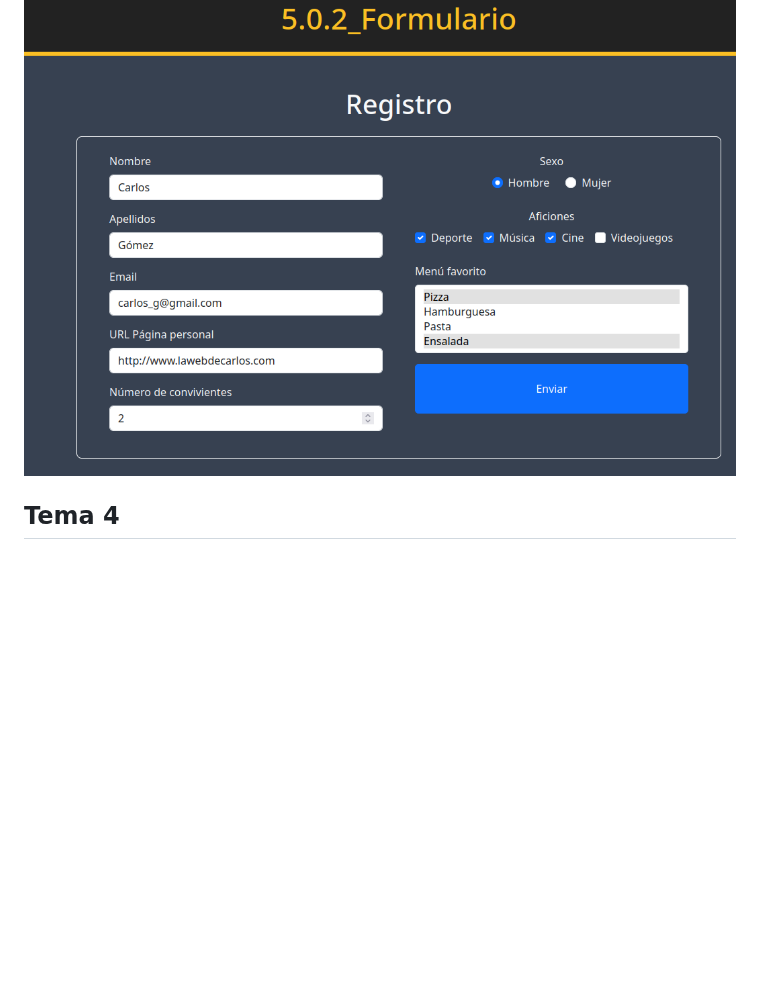
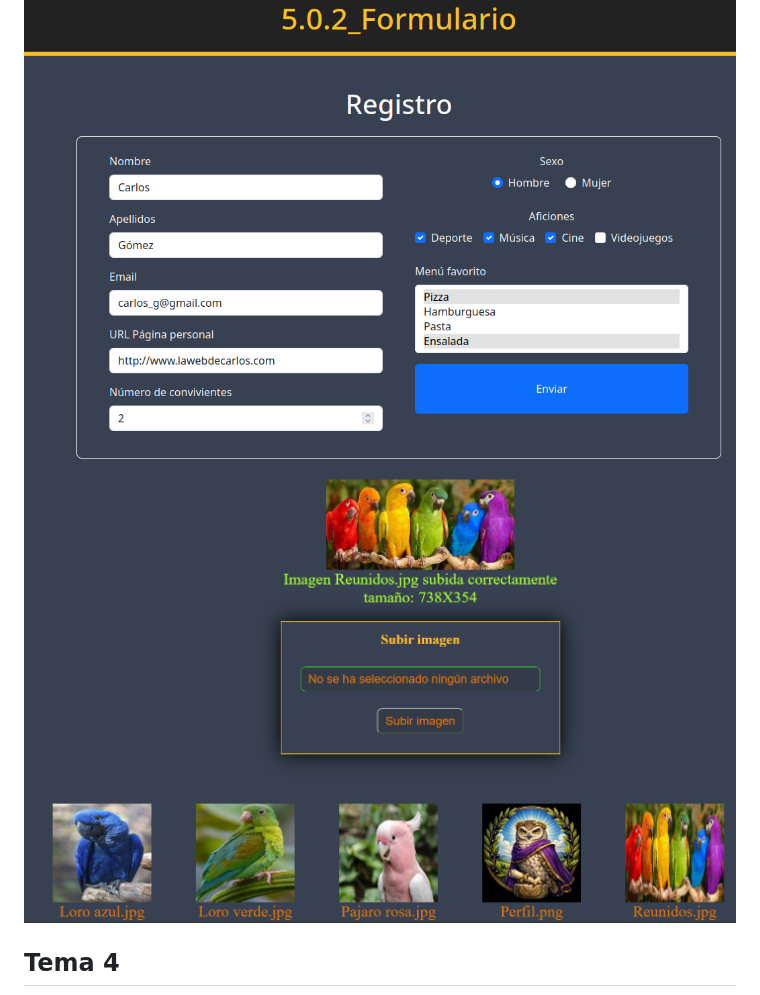
Before and after one commit to Franjaviverval/dawes, a Markdown page: README.MD, the part around the change. GitHub-like rendering; pictures changed too: screenshots/tema_3/5.0.3_SubidaImagen.png (added); blank space fills up the shorter version.

```diff
--- a/README.MD
+++ b/README.MD
@@ -44,6 +44,7 @@
 
 ![alt text](screenshots/tema_3/5.0.1_Calculadora.png)
 ![alt text](screenshots/tema_3/5.0.2_Formulario.png)
+![alt text](screenshots/tema_3/5.0.3_SubidaImagen.png)
 
 </div>
 
```
Also changed, not shown: 4 other files.
